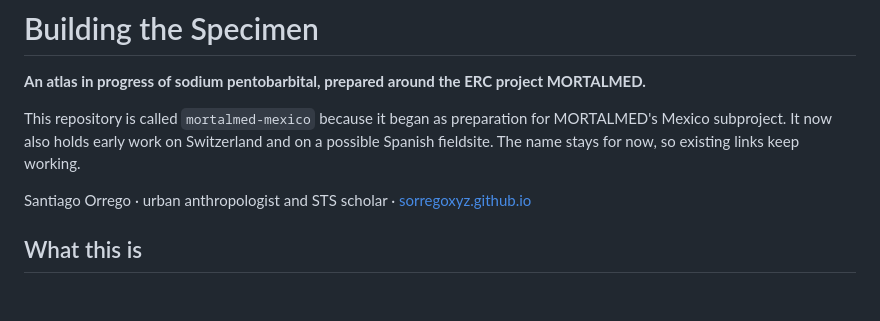
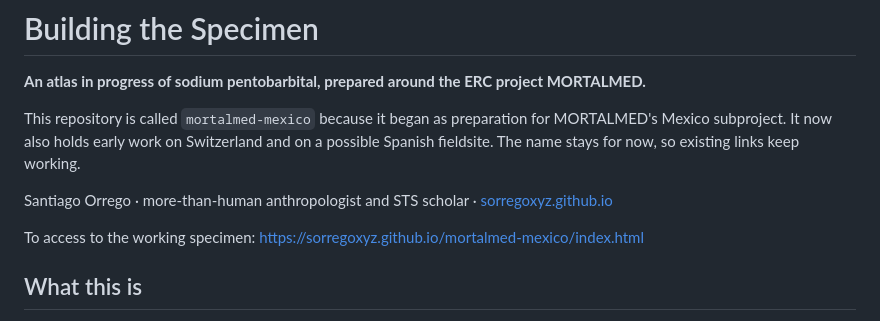
Before and after one commit to sorregoxyz/mortalmed-mexico, a Markdown page: README.md, the part around the change. Rendered like a GitHub page; blank space fills up the shorter version.

Commit message:
Revise author description and add specimen link
Updated the author's description and added a link to the working specimen.

```diff
--- a/README.md
+++ b/README.md
@@ -4,7 +4,9 @@
 
 This repository is called `mortalmed-mexico` because it began as preparation for MORTALMED's Mexico subproject. It now also holds early work on Switzerland and on a possible Spanish fieldsite. The name stays for now, so existing links keep working.
 
-Santiago Orrego · urban anthropologist and STS scholar · [sorregoxyz.github.io](https://sorregoxyz.github.io)
+Santiago Orrego · more-than-human anthropologist and STS scholar · [sorregoxyz.github.io](https://sorregoxyz.github.io)
+
+To access to the working specimen: https://sorregoxyz.github.io/mortalmed-mexico/index.html
 
 ## What this is
 
```
